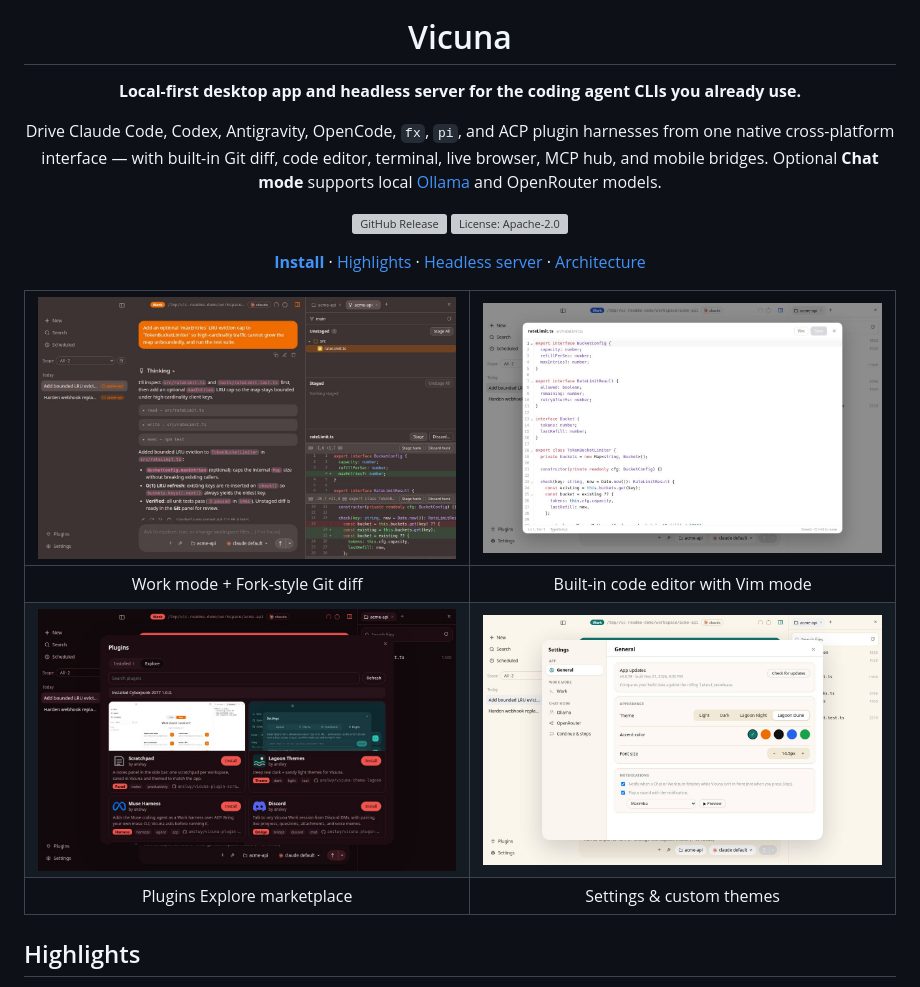
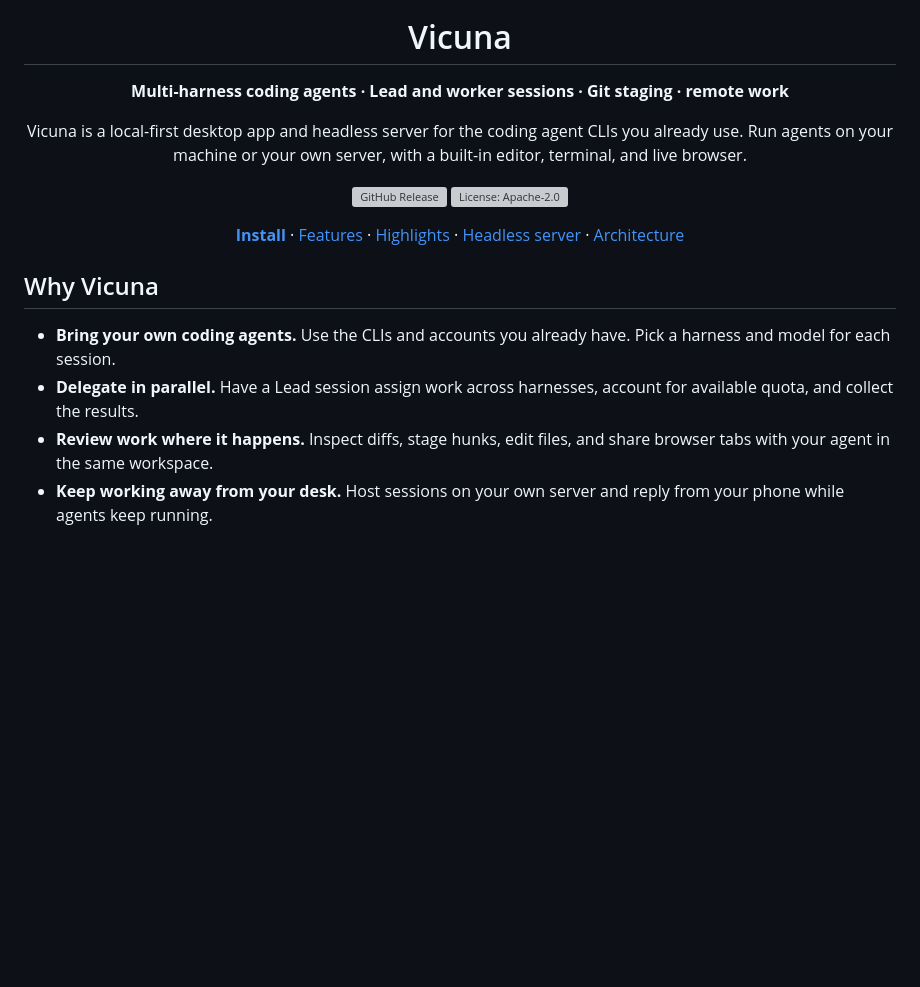
Before and after one commit to anslwy/vicuna, a Markdown page: README.md, the part around one of its changes. Drawn GitHub-style; blank space fills up the shorter version; grey boxes are pictures that could not be loaded.

Commit message:
Showcase Vicuna features in the README

```diff
--- a/README.md
+++ b/README.md
@@ -4,22 +4,21 @@
 
 <h1 align="center">Vicuna</h1>
 
-<p align="center"><b>Local-first desktop app and headless server for the coding agent CLIs you already use.</b></p>
+<p align="center"><b>Multi-harness coding agents · Lead and worker sessions · Git staging · remote work</b></p>
 
-<p align="center">Drive Claude Code, Codex, Antigravity, OpenCode, <code>fx</code>, <code>pi</code>, and ACP plugin harnesses from one native cross-platform interface — with built-in Git diff, code editor, terminal, live browser, MCP hub, and mobile bridges. Optional <b>Chat mode</b> supports local <a href="https://ollama.com">Ollama</a> and OpenRouter models.</p>
+<p align="center">Vicuna is a local-first desktop app and headless server for the coding agent CLIs you already use. Run agents on your machine or your own server, with a built-in editor, terminal, and live browser.</p>
 
 <p align="center">
   <a href="https://github.com/anslwy/vicuna/releases"><img alt="GitHub Release" src="https://img.shields.io/github/v/release/anslwy/vicuna?include_prereleases&style=flat-square"></a>
   <a href="https://www.apache.org/licenses/LICENSE-2.0"><img alt="License: Apache-2.0" src="https://img.shields.io/github/license/anslwy/vicuna?style=flat-square"></a>
 </p>
 
-<p align="center"><a href="#install"><b>Install</b></a> · <a href="#highlights">Highlights</a> · <a href="#headless-server-vicuna-cli">Headless server</a> · <a href="#architecture">Architecture</a></p>
+<p align="center"><a href="#install"><b>Install</b></a> · <a href="#features">Features</a> · <a href="#highlights">Highlights</a> · <a href="#headless-server-vicuna-cli">Headless server</a> · <a href="#architecture">Architecture</a></p>
 
-| ![Work mode with Fork-style Git diff](docs/assets/work-git-diff.jpg) | ![Built-in code editor with Vim mode](docs/assets/code-editor.jpg) |
-|:---:|:---:|
-| Work mode + Fork-style Git diff | Built-in code editor with Vim mode |
-| ![Plugins Explore marketplace](docs/assets/plugins-explore.jpg) | ![Settings and custom themes](docs/assets/settings-themes.jpg) |
-| Plugins Explore marketplace | Settings & custom themes |
+## Why Vicuna
 
-## Highlights
+- **Bring your own coding agents.** Use the CLIs and accounts you already have. Pick a harness and model for each session.
+- **Delegate in parallel.** Have a Lead session assign work across harnesses, account for available quota, and collect the results.
+- **Review work where it happens.** Inspect diffs, stage hunks, edit files, and share browser tabs with your agent in the same workspace.
+- **Keep working away from your desk.** Host sessions on your own server and reply from your phone while agents keep running.
 
```
Also changed, not shown: other parts of README.md (+70 -10 lines), docs/assets/lead-orchestration.jpg (added), docs/assets/skills-mcp.jpg (added), docs/assets/telegram-bridge.jpg (added).
